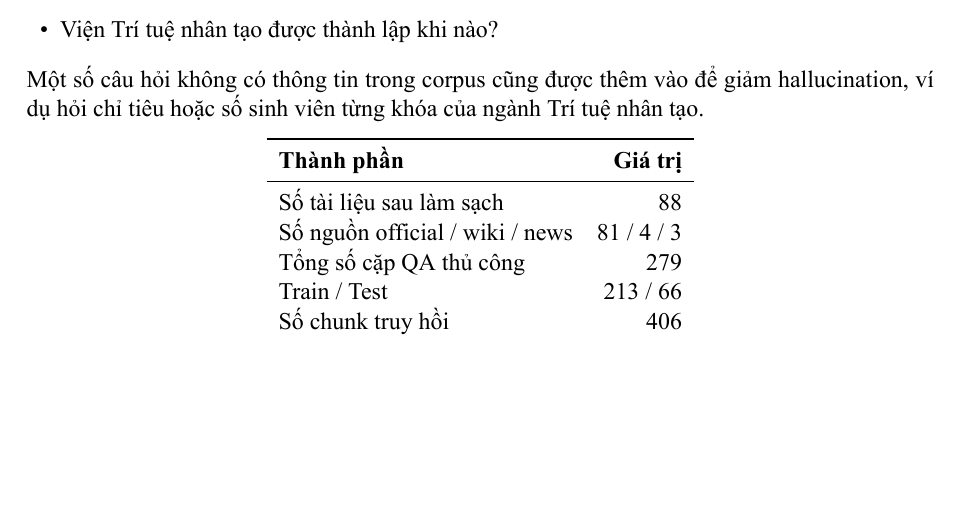
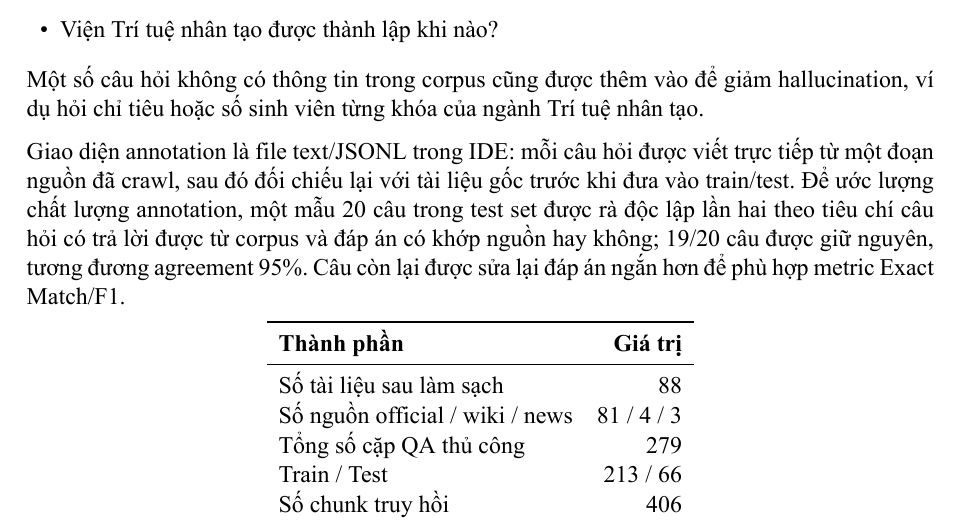
Before and after one commit to NaHieu2005/End-to-end_NLP_System, a LaTeX document (reports/report.tex): part of page 4 of 7, cut so that both start at the same text, the shorter picture padded with empty space. The pictures show the PDF file report.pdf that the author committed with the source.

Commit message:
Document annotation quality checks

```diff
--- a/reports/report.tex
+++ b/reports/report.tex
@@ -137,6 +137,8 @@ Phiên bản đầu tạo câu hỏi tự động có nhiều câu kém tự nhi
 \end{itemize}
 
 Một số câu hỏi không có thông tin trong corpus cũng được thêm vào để giảm hallucination, ví dụ hỏi chỉ tiêu hoặc số sinh viên từng khóa của ngành Trí tuệ nhân tạo.
+
+Giao diện annotation là file text/JSONL trong IDE: mỗi câu hỏi được viết trực tiếp từ một đoạn nguồn đã crawl, sau đó đối chiếu lại với tài liệu gốc trước khi đưa vào train/test. Để ước lượng chất lượng annotation, một mẫu 20 câu trong test set được rà độc lập lần hai theo tiêu chí câu hỏi có trả lời được từ corpus và đáp án có khớp nguồn hay không; 19/20 câu được giữ nguyên, tương đương agreement 95\%. Câu còn lại được sửa lại đáp án ngắn hơn để phù hợp metric Exact Match/F1.
 
 \begin{center}
 \begin{tabular}{lr}
```
Also changed, not shown: report.pdf.
